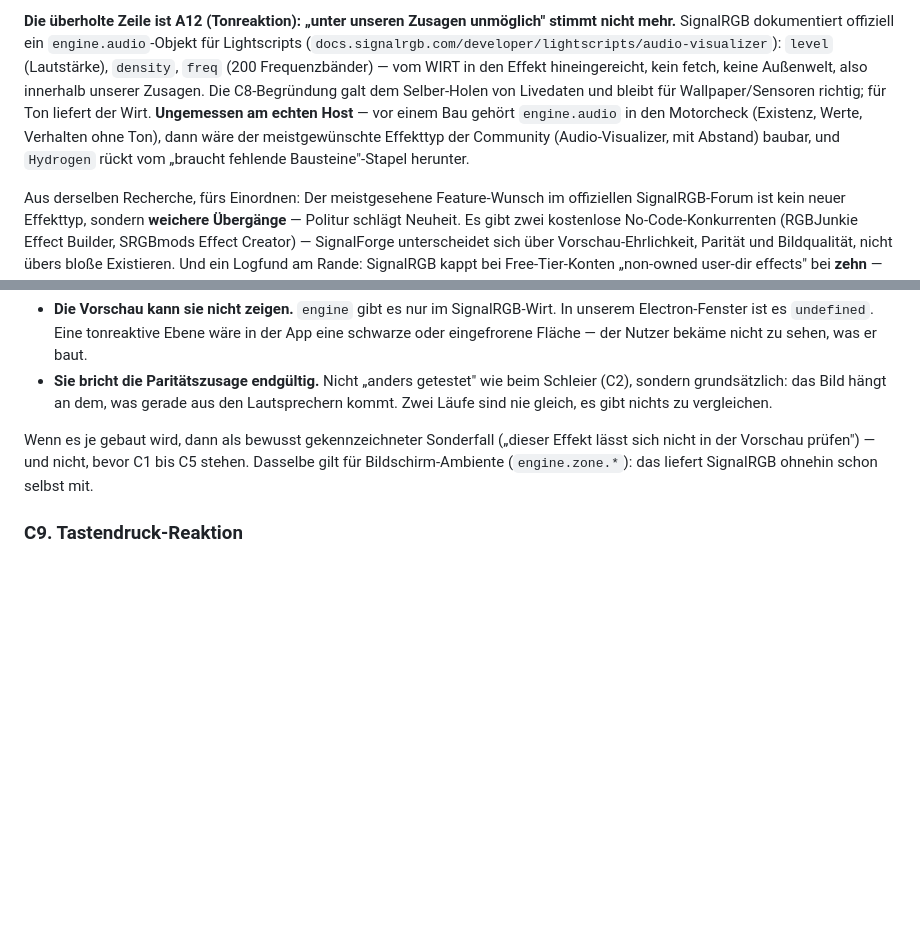
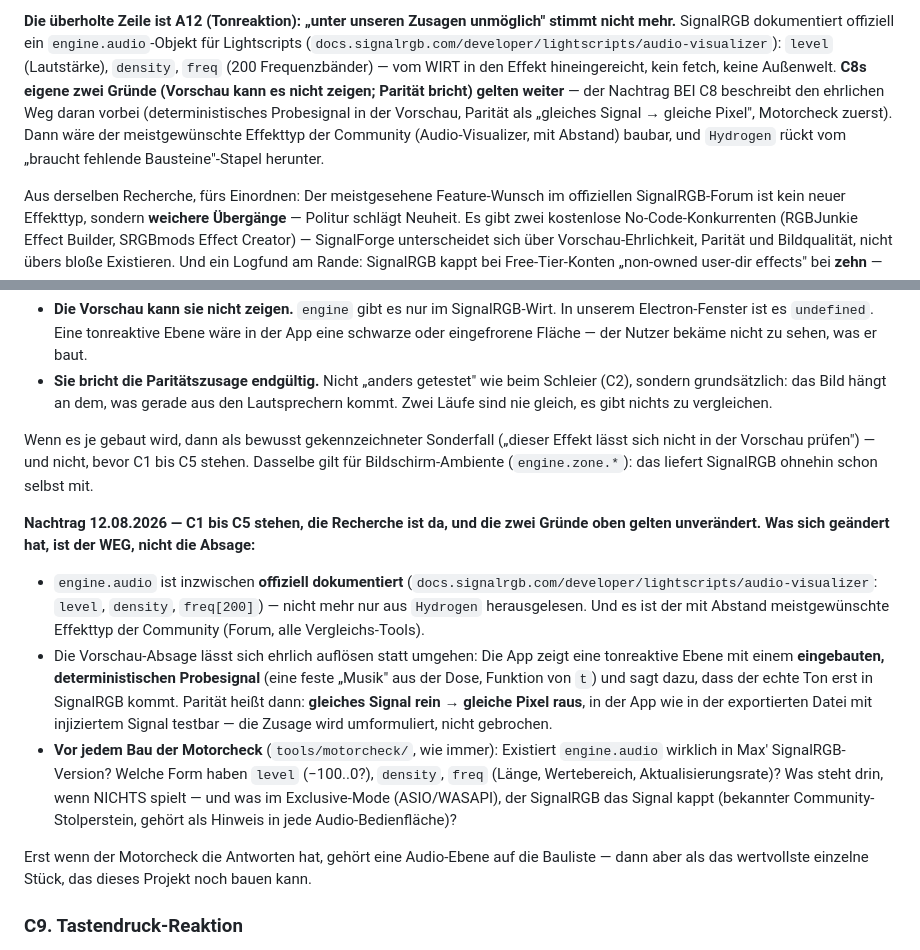
Before and after one commit to flowerpot-byte/SignalForge, a Markdown page: docs/effekt-inventur.md, 2 parts joined by grey strips. Rendered like a GitHub page; blank space fills up the shorter version.

Commit message:
docs(inventur): the honest audio path — C8's reasons stand, the road changed
The noon addendum overstated itself: C8 never argued about fetching
(engine.audio was already known from Hydrogen) — its two reasons are
the preview that cannot show sound and the parity a microphone breaks,
and both still stand. What the research adds is the official API
reference, the community weight, and a way PAST the reasons instead of
around them: a deterministic canned signal in the preview (parity
restated as same signal in, same pixels out — testable with an
injected signal on both sides), a motorcheck first (shape of level/
density/freq, silence, the exclusive-mode capping), and only then the
build — as the most valuable single piece this project has left.

```diff
--- a/docs/effekt-inventur.md
+++ b/docs/effekt-inventur.md
@@ -408,11 +408,12 @@ der Technik-Tabelle ist von der Wirklichkeit überholt worden.
 mehr.** SignalRGB dokumentiert offiziell ein `engine.audio`-Objekt für Lightscripts
 (`docs.signalrgb.com/developer/lightscripts/audio-visualizer`): `level` (Lautstärke),
 `density`, `freq` (200 Frequenzbänder) — vom WIRT in den Effekt hineingereicht, kein fetch,
-keine Außenwelt, also innerhalb unserer Zusagen. Die C8-Begründung galt dem Selber-Holen von
-Livedaten und bleibt für Wallpaper/Sensoren richtig; für Ton liefert der Wirt. **Ungemessen
-am echten Host** — vor einem Bau gehört `engine.audio` in den Motorcheck (Existenz, Werte,
-Verhalten ohne Ton), dann wäre der meistgewünschte Effekttyp der Community (Audio-Visualizer,
-mit Abstand) baubar, und `Hydrogen` rückt vom „braucht fehlende Bausteine"-Stapel herunter.
+keine Außenwelt. **C8s eigene zwei Gründe (Vorschau kann es nicht zeigen; Parität bricht)
+gelten weiter** — der Nachtrag BEI C8 beschreibt den ehrlichen Weg daran vorbei
+(deterministisches Probesignal in der Vorschau, Parität als „gleiches Signal → gleiche
+Pixel", Motorcheck zuerst). Dann wäre der meistgewünschte Effekttyp der Community
+(Audio-Visualizer, mit Abstand) baubar, und `Hydrogen` rückt vom „braucht fehlende
+Bausteine"-Stapel herunter.
 
 Aus derselben Recherche, fürs Einordnen: Der meistgesehene Feature-Wunsch im offiziellen
 SignalRGB-Forum ist kein neuer Effekttyp, sondern **weichere Übergänge** — Politur schlägt
@@ -693,6 +694,28 @@ Wenn es je gebaut wird, dann als bewusst gekennzeichneter Sonderfall („dieser
 sich nicht in der Vorschau prüfen") — und nicht, bevor C1 bis C5 stehen. Dasselbe gilt für
 Bildschirm-Ambiente (`engine.zone.*`): das liefert SignalRGB ohnehin schon selbst mit.
 
+**Nachtrag 12.08.2026 — C1 bis C5 stehen, die Recherche ist da, und die zwei Gründe oben
+gelten unverändert. Was sich geändert hat, ist der WEG, nicht die Absage:**
+
+- `engine.audio` ist inzwischen **offiziell dokumentiert**
+  (`docs.signalrgb.com/developer/lightscripts/audio-visualizer`: `level`, `density`,
+  `freq[200]`) — nicht mehr nur aus `Hydrogen` herausgelesen. Und es ist der mit Abstand
+  meistgewünschte Effekttyp der Community (Forum, alle Vergleichs-Tools).
+- Die Vorschau-Absage lässt sich ehrlich auflösen statt umgehen: Die App zeigt eine
+  tonreaktive Ebene mit einem **eingebauten, deterministischen Probesignal** (eine feste
+  „Musik" aus der Dose, Funktion von `t`) und sagt dazu, dass der echte Ton erst in
+  SignalRGB kommt. Parität heißt dann: **gleiches Signal rein → gleiche Pixel raus**, in
+  der App wie in der exportierten Datei mit injiziertem Signal testbar — die Zusage wird
+  umformuliert, nicht gebrochen.
+- **Vor jedem Bau der Motorcheck** (`tools/motorcheck/`, wie immer): Existiert
+  `engine.audio` wirklich in Max' SignalRGB-Version? Welche Form haben `level` (−100..0?),
+  `density`, `freq` (Länge, Wertebereich, Aktualisierungsrate)? Was steht drin, wenn NICHTS
+  spielt — und was im Exclusive-Mode (ASIO/WASAPI), der SignalRGB das Signal kappt (bekannter
+  Community-Stolperstein, gehört als Hinweis in jede Audio-Bedienfläche)?
+
+Erst wenn der Motorcheck die Antworten hat, gehört eine Audio-Ebene auf die Bauliste — dann
+aber als das wertvollste einzelne Stück, das dieses Projekt noch bauen kann.
+
 ### C9. Tastendruck-Reaktion
 
 Möglich (`onCanvasTapped`, neun Effekte im Bestand), aber sinnvoll erst **mit** Partikeln
```
